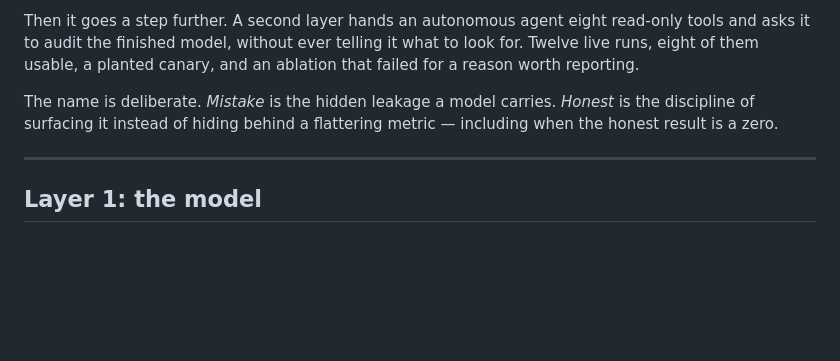
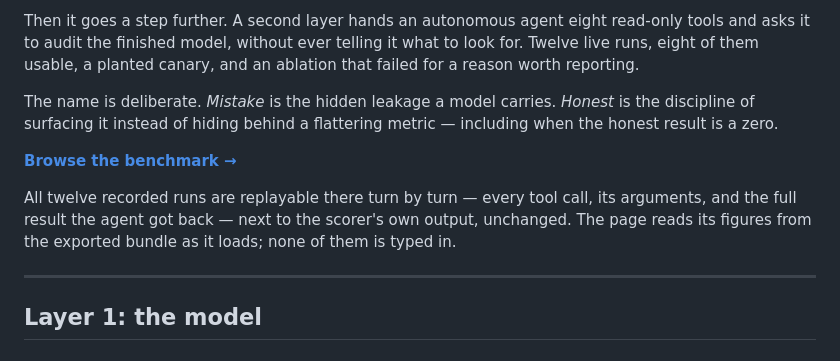
Before and after one commit to sidharthjatt/honest-mistake, a Markdown page: README.md, the part around the change. GitHub-like rendering; blank space fills up the shorter version.

```diff
--- a/README.md
+++ b/README.md
@@ -7,6 +7,10 @@ Most public models on the Lending Club data report AUCs above 0.90. Almost all o
 Then it goes a step further. A second layer hands an autonomous agent eight read-only tools and asks it to audit the finished model, without ever telling it what to look for. Twelve live runs, eight of them usable, a planted canary, and an ablation that failed for a reason worth reporting.
 
 The name is deliberate. *Mistake* is the hidden leakage a model carries. *Honest* is the discipline of surfacing it instead of hiding behind a flattering metric — including when the honest result is a zero.
+
+**[Browse the benchmark →](https://sidharthjatt.github.io/honest-mistake/)**
+
+All twelve recorded runs are replayable there turn by turn — every tool call, its arguments, and the full result the agent got back — next to the scorer's own output, unchanged. The page reads its figures from the exported bundle as it loads; none of them is typed in.
 
 ---
 
```
Also changed, not shown: docs/README.md (added, +12 -0 lines).
